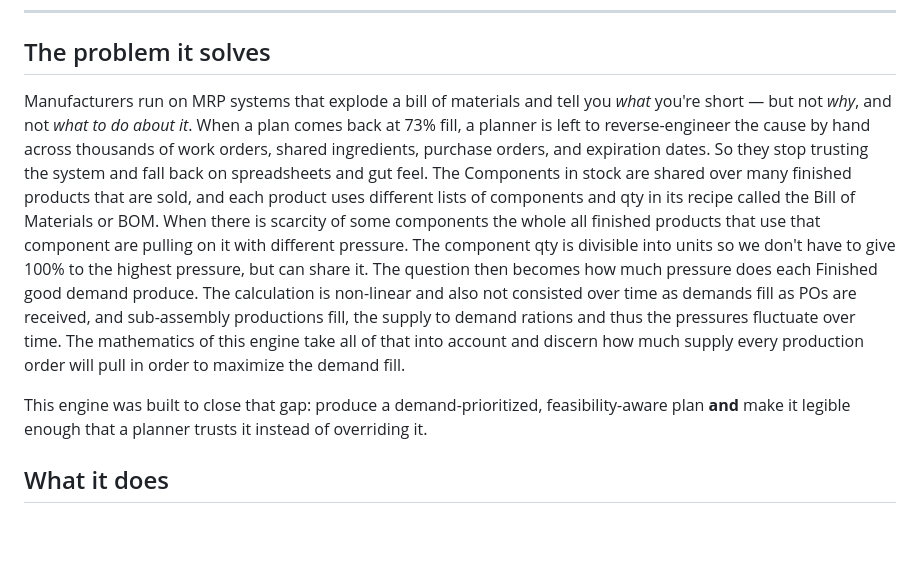
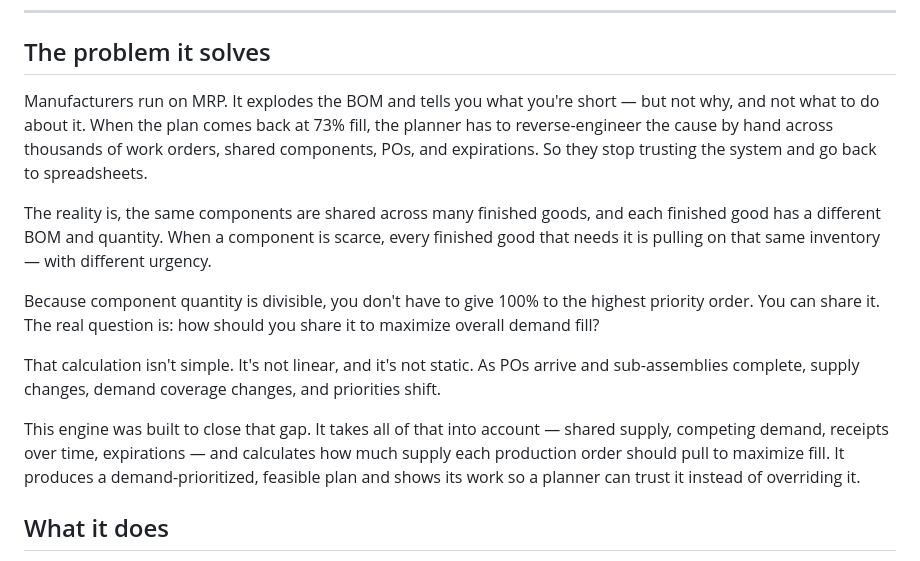
Before and after one commit to JayClouse42/JDE-Production-Optimizer, a Markdown page: README.md, the part around the change. Rendered like a GitHub page; blank space fills up the shorter version.

Commit message:
Update README with clearer problem and solution descriptions
Revised the problem description to clarify the challenges faced by manufacturers in MRP systems and the benefits of the engine developed to address these issues.

```diff
--- a/README.md
+++ b/README.md
@@ -11,10 +11,15 @@
 
 ## The problem it solves
 
-Manufacturers run on MRP systems that explode a bill of materials and tell you *what* you're short — but not *why*, and not *what to do about it*. When a plan comes back at 73% fill, a planner is left to reverse-engineer the cause by hand across thousands of work orders, shared ingredients, purchase orders, and expiration dates. So they stop trusting the system and fall back on spreadsheets and gut feel.
-The Components in stock are shared over many finished products that are sold, and each product uses different lists of components and qty in its recipe called the Bill of Materials or BOM. When there is scarcity of some components the whole all finished products that use that component are pulling on it with different pressure. The component qty is divisible into units so we don't have to give 100% to the highest pressure, but can share it. The question then becomes how much pressure does each Finished good demand produce. The calculation is non-linear and also not consisted over time as demands fill as POs are received, and sub-assembly productions fill, the supply to demand rations and thus the pressures fluctuate over time. The mathematics of this engine take all of that into account and discern how much supply every production order will pull in order to maximize the demand fill.
+Manufacturers run on MRP. It explodes the BOM and tells you what you're short — but not why, and not what to do about it. When the plan comes back at 73% fill, the planner has to reverse-engineer the cause by hand across thousands of work orders, shared components, POs, and expirations. So they stop trusting the system and go back to spreadsheets.
 
-This engine was built to close that gap: produce a demand-prioritized, feasibility-aware plan **and** make it legible enough that a planner trusts it instead of overriding it.
+The reality is, the same components are shared across many finished goods, and each finished good has a different BOM and quantity. When a component is scarce, every finished good that needs it is pulling on that same inventory — with different urgency.
+
+Because component quantity is divisible, you don't have to give 100% to the highest priority order. You can share it. The real question is: how should you share it to maximize overall demand fill?
+
+That calculation isn't simple. It's not linear, and it's not static. As POs arrive and sub-assemblies complete, supply changes, demand coverage changes, and priorities shift.
+
+This engine was built to close that gap. It takes all of that into account — shared supply, competing demand, receipts over time, expirations — and calculates how much supply each production order should pull to maximize fill. It produces a demand-prioritized, feasible plan and shows its work so a planner can trust it instead of overriding it.
 
 ## What it does
 
```
